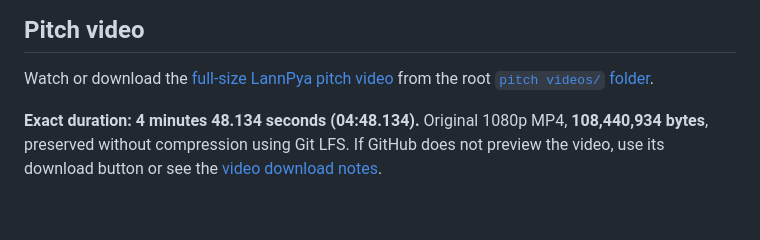
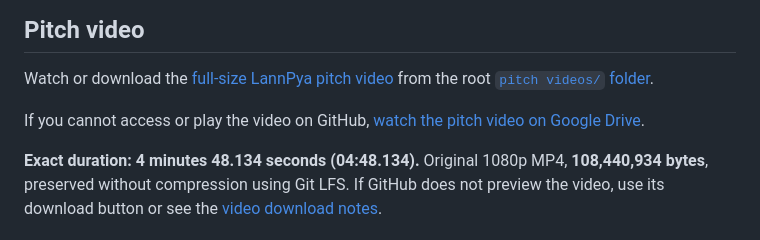
Before and after one commit to AI-Ocean-UXMM-2026/Team-3, a Markdown page: README.md, the part around the change. GitHub-like rendering; blank space fills up the shorter version.

Commit message:
Add Google Drive alternative for pitch video in README

```diff
--- a/README.md
+++ b/README.md
@@ -27,6 +27,8 @@ Dispatcher-shared customer links open the order ID and phone-number page. Enter
 ## Pitch video
 
 Watch or download the [full-size LannPya pitch video](pitch%20videos/LannPya-full-video-1080p.mp4) from the root [`pitch videos/` folder](pitch%20videos/).
+
+If you cannot access or play the video on GitHub, [watch the pitch video on Google Drive](https://drive.google.com/file/d/1dLavoPT6tBc1BnQ24pimZUomRcpYDGou/view?usp=sharing).
 
 **Exact duration: 4 minutes 48.134 seconds (04:48.134).** Original 1080p MP4, **108,440,934 bytes**, preserved without compression using Git LFS. If GitHub does not preview the video, use its download button or see the [video download notes](pitch%20videos/README.md).
 
```
